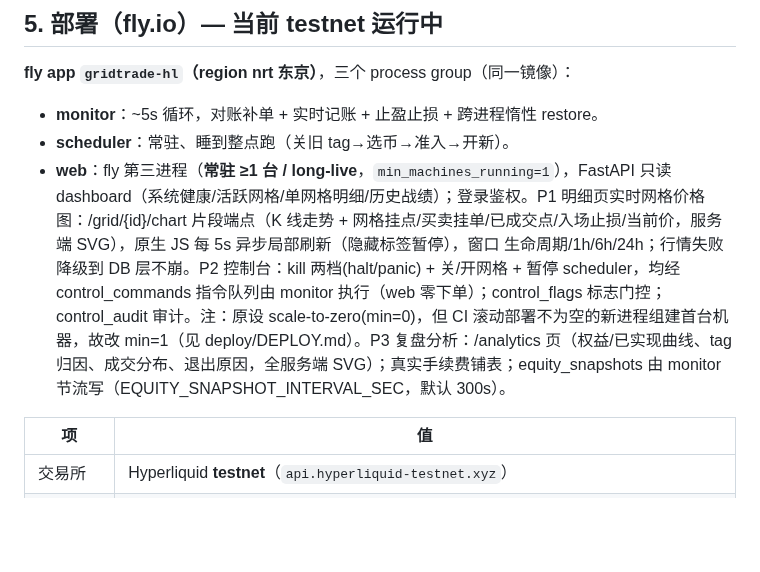
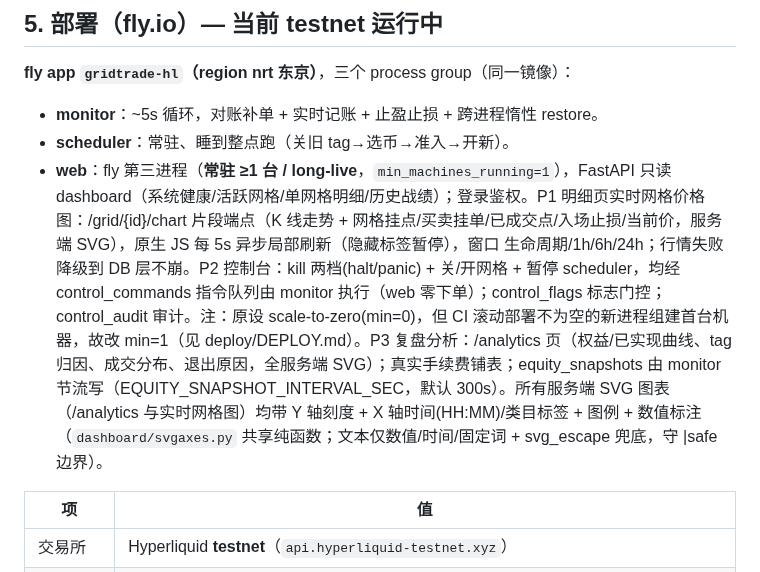
Before and after one commit to jianweiguo0209-max/GridTradeBn, a Markdown page: docs/STATUS.md, the part around the change. Drawn GitHub-style; blank space fills up the shorter version.

Commit message:
docs(charts): STATUS 同步图表刻度/图例
Co-Authored-By: Claude Opus 4.8 <noreply@anthropic.com>

```diff
--- a/docs/STATUS.md
+++ b/docs/STATUS.md
@@ -94,7 +94,7 @@ gridtrade/
 **fly app `gridtrade-hl`（region nrt 东京）**，三个 process group（同一镜像）：
 - **monitor**：~5s 循环，对账补单 + 实时记账 + 止盈止损 + 跨进程惰性 restore。
 - **scheduler**：常驻、睡到整点跑（关旧 tag→选币→准入→开新）。
-- **web**：fly 第三进程（**常驻 ≥1 台 / long-live**，`min_machines_running=1`），FastAPI 只读 dashboard（系统健康/活跃网格/单网格明细/历史战绩）；登录鉴权。P1 明细页实时网格价格图：/grid/{id}/chart 片段端点（K 线走势 + 网格挂点/买卖挂单/已成交点/入场止损/当前价，服务端 SVG），原生 JS 每 5s 异步局部刷新（隐藏标签暂停），窗口 生命周期/1h/6h/24h；行情失败降级到 DB 层不崩。P2 控制台：kill 两档(halt/panic) + 关/开网格 + 暂停 scheduler，均经 control_commands 指令队列由 monitor 执行（web 零下单）；control_flags 标志门控；control_audit 审计。注：原设 scale-to-zero(min=0)，但 CI 滚动部署不为空的新进程组建首台机器，故改 min=1（见 deploy/DEPLOY.md）。P3 复盘分析：/analytics 页（权益/已实现曲线、tag 归因、成交分布、退出原因，全服务端 SVG）；真实手续费铺表；equity_snapshots 由 monitor 节流写（EQUITY_SNAPSHOT_INTERVAL_SEC，默认 300s）。
+- **web**：fly 第三进程（**常驻 ≥1 台 / long-live**，`min_machines_running=1`），FastAPI 只读 dashboard（系统健康/活跃网格/单网格明细/历史战绩）；登录鉴权。P1 明细页实时网格价格图：/grid/{id}/chart 片段端点（K 线走势 + 网格挂点/买卖挂单/已成交点/入场止损/当前价，服务端 SVG），原生 JS 每 5s 异步局部刷新（隐藏标签暂停），窗口 生命周期/1h/6h/24h；行情失败降级到 DB 层不崩。P2 控制台：kill 两档(halt/panic) + 关/开网格 + 暂停 scheduler，均经 control_commands 指令队列由 monitor 执行（web 零下单）；control_flags 标志门控；control_audit 审计。注：原设 scale-to-zero(min=0)，但 CI 滚动部署不为空的新进程组建首台机器，故改 min=1（见 deploy/DEPLOY.md）。P3 复盘分析：/analytics 页（权益/已实现曲线、tag 归因、成交分布、退出原因，全服务端 SVG）；真实手续费铺表；equity_snapshots 由 monitor 节流写（EQUITY_SNAPSHOT_INTERVAL_SEC，默认 300s）。所有服务端 SVG 图表（/analytics 与实时网格图）均带 Y 轴刻度 + X 轴时间(HH:MM)/类目标签 + 图例 + 数值标注（`dashboard/svgaxes.py` 共享纯函数；文本仅数值/时间/固定词 + svg_escape 兜底，守 |safe 边界）。
 
 | 项 | 值 |
 |---|---|
```
